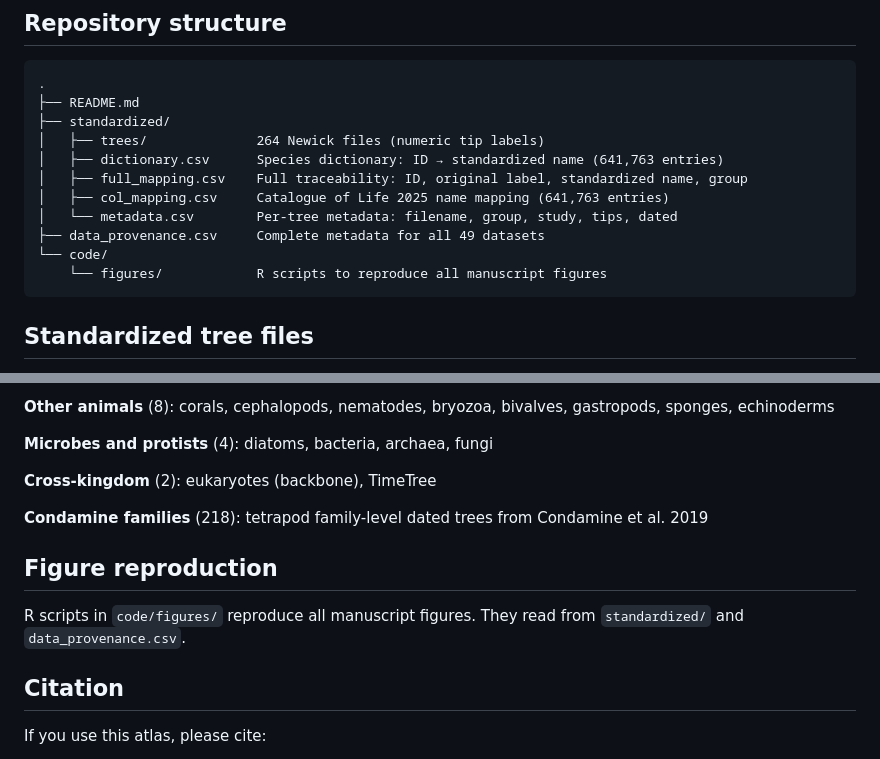
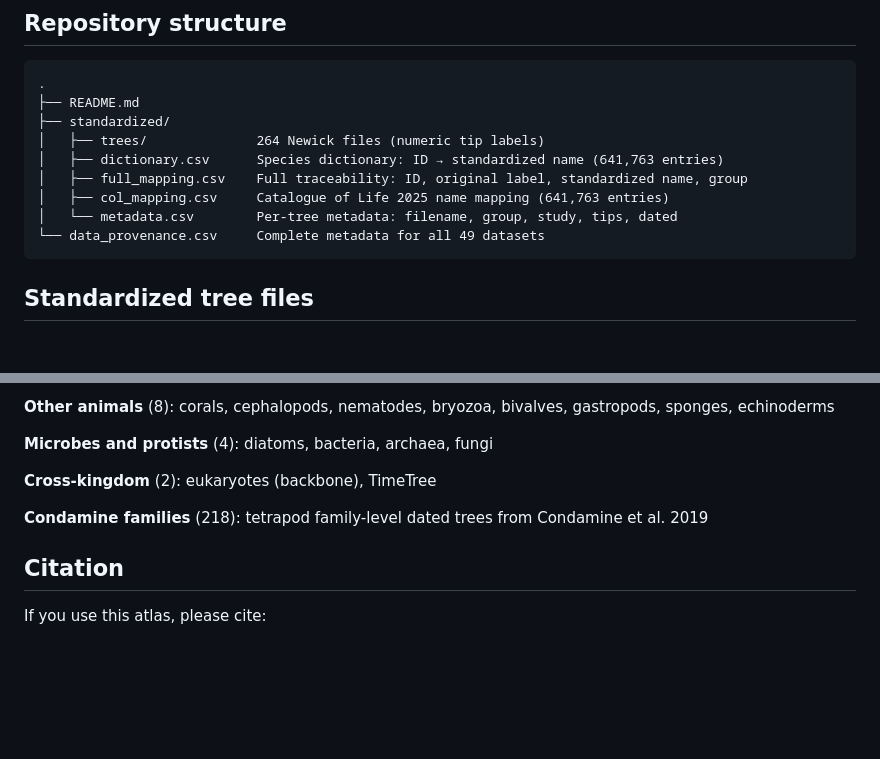
Before and after one commit to franciscorichter/phylo-species-atlas, a Markdown page: README.md, 2 parts joined by grey strips. Drawn GitHub-style; blank space fills up the shorter version.

Commit message:
Update README: remove code section

````diff
--- a/README.md
+++ b/README.md
@@ -29,9 +29,7 @@ This atlas surveys the current state of publicly available, downloadable species
 │   ├── full_mapping.csv    Full traceability: ID, original label, standardized name, group
 │   ├── col_mapping.csv     Catalogue of Life 2025 name mapping (641,763 entries)
 │   └── metadata.csv        Per-tree metadata: filename, group, study, tips, dated
-├── data_provenance.csv     Complete metadata for all 49 datasets
-└── code/
-    └── figures/            R scripts to reproduce all manuscript figures
+└── data_provenance.csv     Complete metadata for all 49 datasets
 ```
 
 ## Standardized tree files
@@ -109,10 +107,6 @@ Match rates: **83.6% of matchable eukaryotic species** mapped to CoL (352K exact
 
 **Condamine families** (218): tetrapod family-level dated trees from Condamine et al. 2019
 
-## Figure reproduction
-
-R scripts in `code/figures/` reproduce all manuscript figures. They read from `standardized/` and `data_provenance.csv`.
-
 ## Citation
 
 If you use this atlas, please cite:
````
